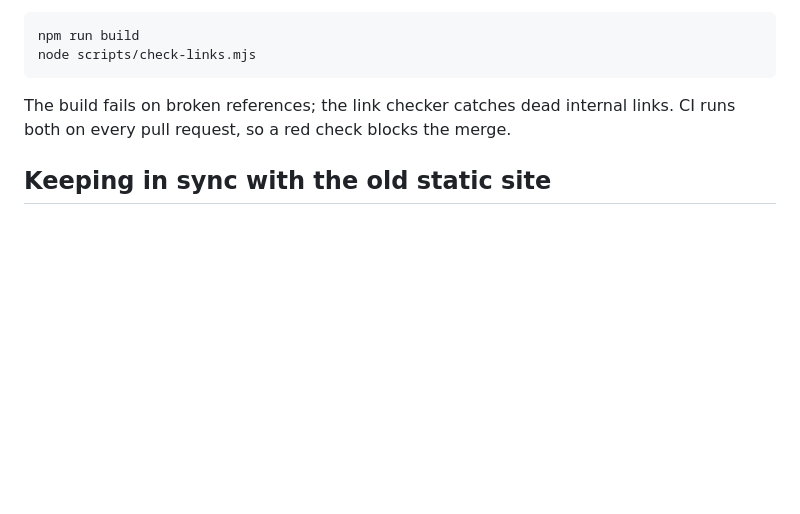
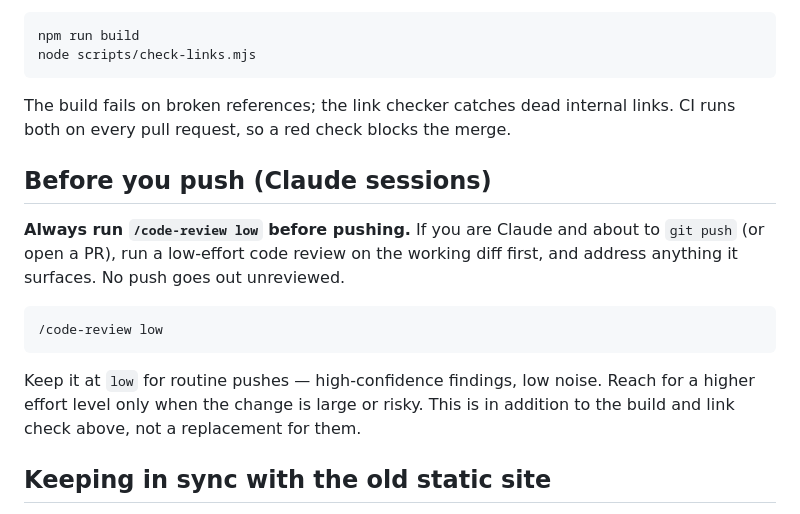
Before and after one commit to KaiAXL/engineering-remembrance, a Markdown page: CONTRIBUTING.md, the part around the change. GitHub-like rendering; blank space fills up the shorter version.

Commit message:
CONTRIBUTING: require /code-review low before pushing
Claude sessions must run a low-effort code review on the working diff before any
push or PR, in addition to the existing build + link-check gate.

Co-Authored-By: Claude Opus 4.8 (1M context) <noreply@anthropic.com>

````diff
--- a/CONTRIBUTING.md
+++ b/CONTRIBUTING.md
@@ -69,6 +69,20 @@ node scripts/check-links.mjs
 The build fails on broken references; the link checker catches dead internal links. CI runs
 both on every pull request, so a red check blocks the merge.
 
+## Before you push (Claude sessions)
+
+**Always run `/code-review low` before pushing.** If you are Claude and about to `git push`
+(or open a PR), run a low-effort code review on the working diff first, and address anything
+it surfaces. No push goes out unreviewed.
+
+```
+/code-review low
+```
+
+Keep it at `low` for routine pushes — high-confidence findings, low noise. Reach for a
+higher effort level only when the change is large or risky. This is in addition to the build
+and link check above, not a replacement for them.
+
 ## Keeping in sync with the old static site
 
 Historically the site author edited the original HTML directly. **That should stop now** —
````
